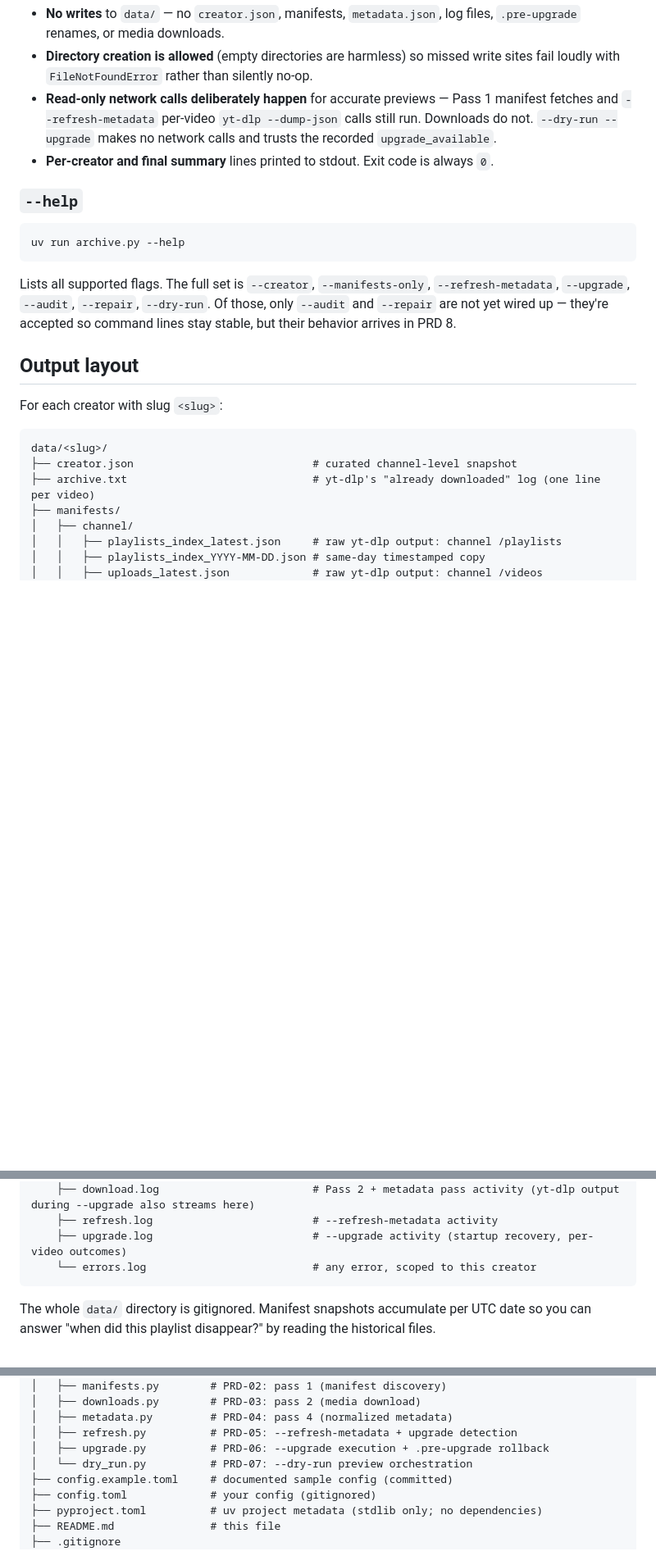
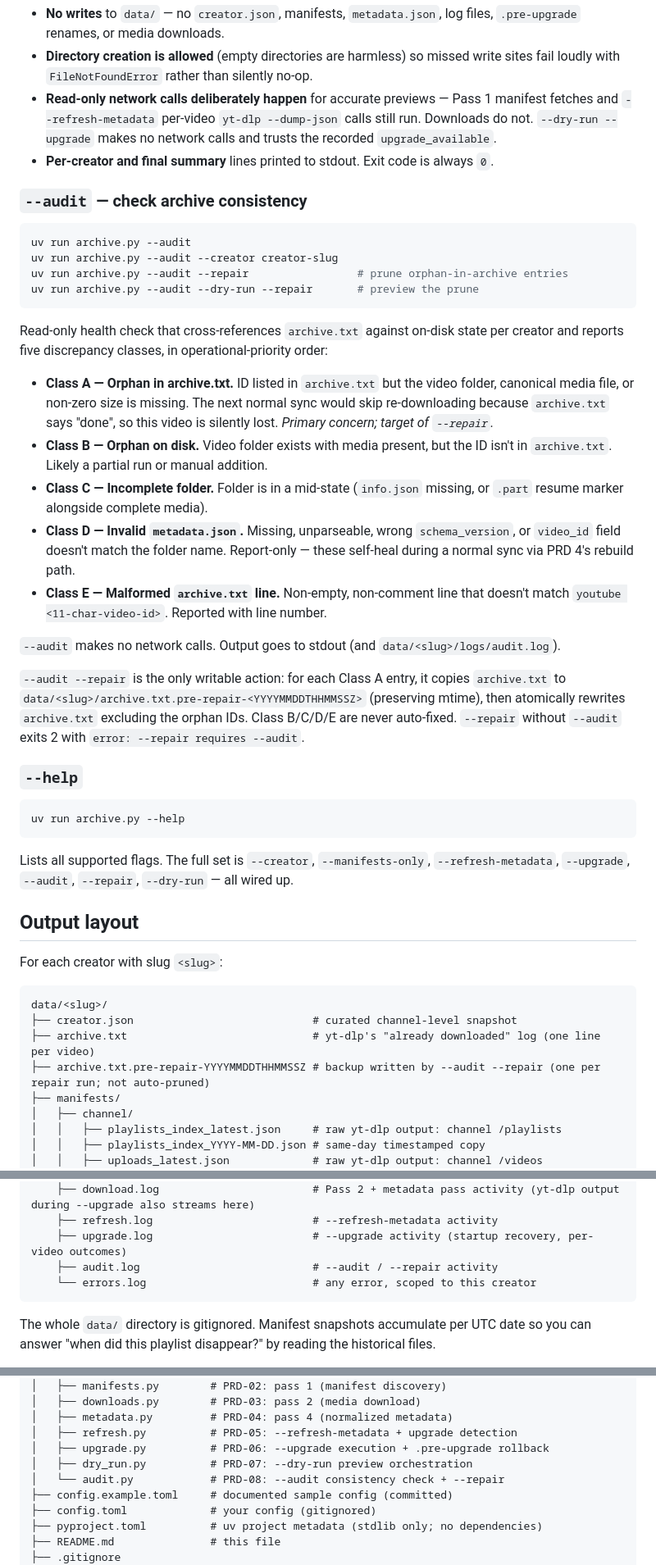
Before and after one commit to kyleinprogress/youtube-archive, a Markdown page: README.md, 3 parts joined by grey strips. Shown at 82% size. Rendered like a GitHub page; blank space fills up the shorter version.

Commit message:
Document PRD-08 archive consistency audit in README
Adds the --audit / --repair usage section (five discrepancy classes,
--repair backup-and-prune semantics), drops the "not yet wired up"
caveat from --help and the implementation status table, and lists
audit.log + archive.txt.pre-repair-* in the on-disk layout. Adds
audit.py to the package module list and project structure tree.

Co-Authored-By: Claude Opus 4.7 (1M context) <noreply@anthropic.com>

````diff
--- a/README.md
+++ b/README.md
@@ -119,13 +119,34 @@ Previews what each mode *would* do without writing any files. Composes with ever
 - **Read-only network calls deliberately happen** for accurate previews — Pass 1 manifest fetches and `--refresh-metadata` per-video `yt-dlp --dump-json` calls still run. Downloads do not. `--dry-run --upgrade` makes no network calls and trusts the recorded `upgrade_available`.
 - **Per-creator and final summary** lines printed to stdout. Exit code is always `0`.
 
+### `--audit` — check archive consistency
+
+```sh
+uv run archive.py --audit
+uv run archive.py --audit --creator creator-slug
+uv run archive.py --audit --repair                 # prune orphan-in-archive entries
+uv run archive.py --audit --dry-run --repair       # preview the prune
+```
+
+Read-only health check that cross-references `archive.txt` against on-disk state per creator and reports five discrepancy classes, in operational-priority order:
+
+- **Class A — Orphan in archive.txt.** ID listed in `archive.txt` but the video folder, canonical media file, or non-zero size is missing. The next normal sync would skip re-downloading because `archive.txt` says "done", so this video is silently lost. *Primary concern; target of `--repair`.*
+- **Class B — Orphan on disk.** Video folder exists with media present, but the ID isn't in `archive.txt`. Likely a partial run or manual addition.
+- **Class C — Incomplete folder.** Folder is in a mid-state (`info.json` missing, or `.part` resume marker alongside complete media).
+- **Class D — Invalid `metadata.json`.** Missing, unparseable, wrong `schema_version`, or `video_id` field doesn't match the folder name. Report-only — these self-heal during a normal sync via PRD 4's rebuild path.
+- **Class E — Malformed `archive.txt` line.** Non-empty, non-comment line that doesn't match `youtube <11-char-video-id>`. Reported with line number.
+
+`--audit` makes no network calls. Output goes to stdout (and `data/<slug>/logs/audit.log`).
+
+`--audit --repair` is the only writable action: for each Class A entry, it copies `archive.txt` to `data/<slug>/archive.txt.pre-repair-<YYYYMMDDTHHMMSSZ>` (preserving mtime), then atomically rewrites `archive.txt` excluding the orphan IDs. Class B/C/D/E are never auto-fixed. `--repair` without `--audit` exits 2 with `error: --repair requires --audit`.
+
 ### `--help`
 
 ```sh
 uv run archive.py --help
 ```
 
-Lists all supported flags. The full set is `--creator`, `--manifests-only`, `--refresh-metadata`, `--upgrade`, `--audit`, `--repair`, `--dry-run`. Of those, only `--audit` and `--repair` are not yet wired up — they're accepted so command lines stay stable, but their behavior arrives in PRD 8.
+Lists all supported flags. The full set is `--creator`, `--manifests-only`, `--refresh-metadata`, `--upgrade`, `--audit`, `--repair`, `--dry-run` — all wired up.
 
 ## Output layout
 
@@ -135,6 +156,7 @@ For each creator with slug `<slug>`:
 data/<slug>/
 ├── creator.json                            # curated channel-level snapshot
 ├── archive.txt                             # yt-dlp's "already downloaded" log (one line per video)
+├── archive.txt.pre-repair-YYYYMMDDTHHMMSSZ # backup written by --audit --repair (one per repair run; not auto-pruned)
 ├── manifests/
 │   ├── channel/
 │   │   ├── playlists_index_latest.json     # raw yt-dlp output: channel /playlists
@@ -156,6 +178,7 @@ data/<slug>/
     ├── download.log                        # Pass 2 + metadata pass activity (yt-dlp output during --upgrade also streams here)
     ├── refresh.log                         # --refresh-metadata activity
     ├── upgrade.log                         # --upgrade activity (startup recovery, per-video outcomes)
+    ├── audit.log                           # --audit / --repair activity
     └── errors.log                          # any error, scoped to this creator
 ```
 
@@ -259,7 +282,8 @@ The `--audit` and `--repair` flags are parseable today but do not yet have behav
 │   ├── metadata.py         # PRD-04: pass 4 (normalized metadata)
 │   ├── refresh.py          # PRD-05: --refresh-metadata + upgrade detection
 │   ├── upgrade.py          # PRD-06: --upgrade execution + .pre-upgrade rollback
-│   └── dry_run.py          # PRD-07: --dry-run preview orchestration
+│   ├── dry_run.py          # PRD-07: --dry-run preview orchestration
+│   └── audit.py            # PRD-08: --audit consistency check + --repair
 ├── config.example.toml     # documented sample config (committed)
 ├── config.toml             # your config (gitignored)
 ├── pyproject.toml          # uv project metadata (stdlib only; no dependencies)
````
Also changed, not shown: other parts of README.md (+3 -3 lines).
